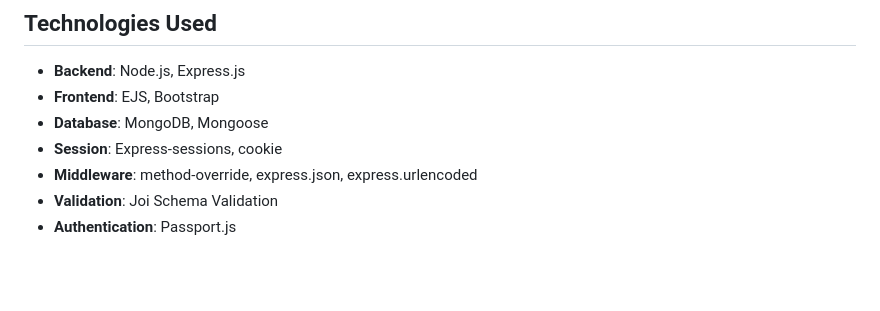
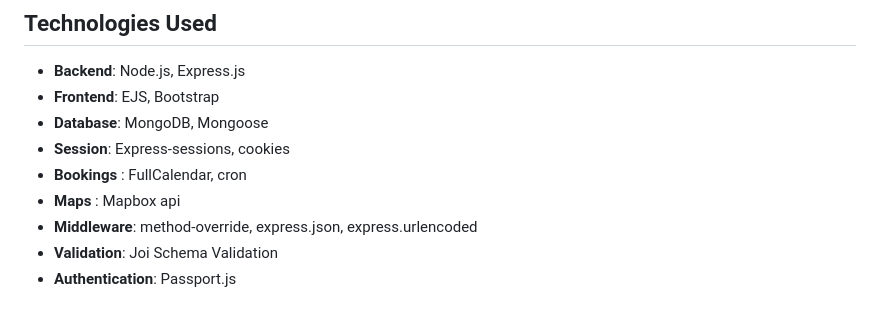
Before and after one commit to KajalMishra-29/Cozy-Corners-fullstack, a Markdown page: readme.md, the part around the change. GitHub-like rendering; blank space fills up the shorter version.

```diff
--- a/readme.md
+++ b/readme.md
@@ -20,7 +20,9 @@ Sessions are managed using `express-session` and `cookies`, ensuring secure user
 - **Backend**: Node.js, Express.js
 - **Frontend**: EJS, Bootstrap
 - **Database**: MongoDB, Mongoose
-- **Session**: Express-sessions, cookie
+- **Session**: Express-sessions, cookies
+- **Bookings** : FullCalendar, cron
+- **Maps** : Mapbox api
 - **Middleware**: method-override, express.json, express.urlencoded
 - **Validation**: Joi Schema Validation
 - **Authentication**: Passport.js
```
